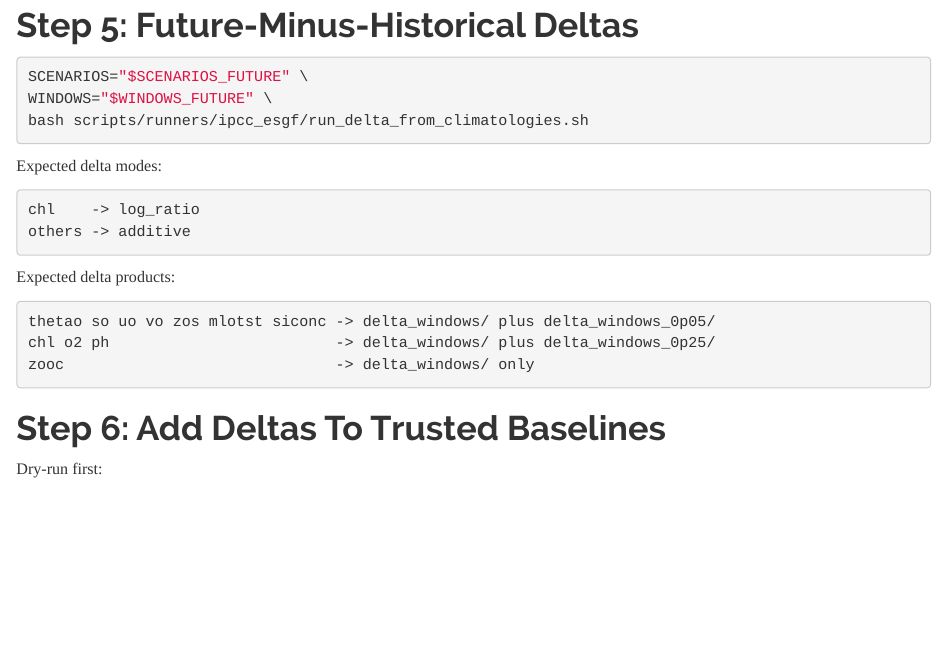
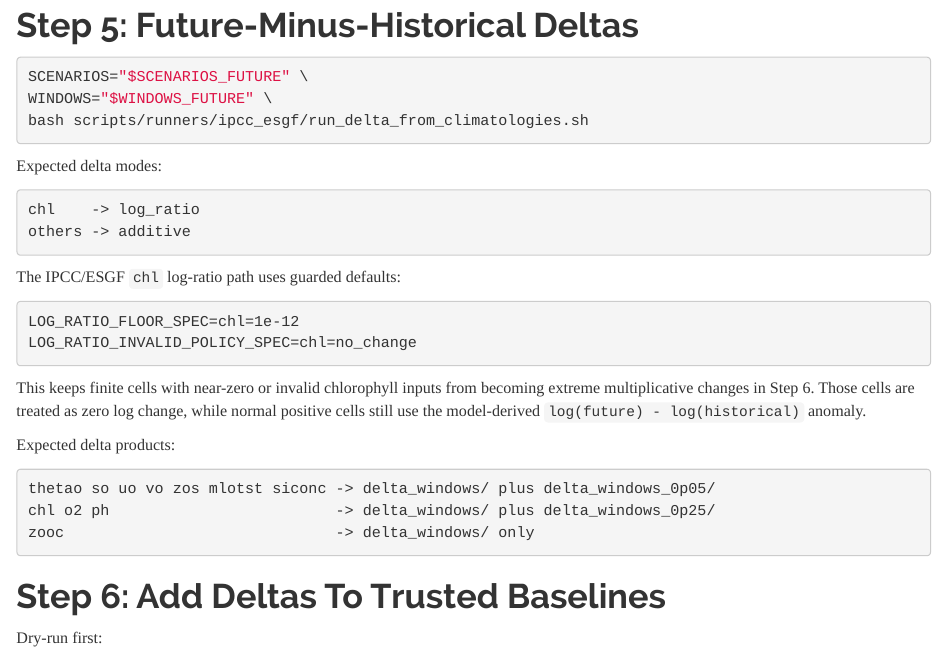
Before and after one commit to IsaakBM/cesmle-ocn-fetch, an R Markdown document (docs/cnrm_esm2_1_full_pipeline_runbook.Rmd): the page in a window 1100 px wide, from 3480 px down. Rendered offline with R 4.5, knitr and Pandoc, with nearby package versions.

Commit message:
Add log-ratio floor and invalid-cell policy for chl
Introduces LOG_RATIO_FLOOR and LOG_RATIO_INVALID_POLICY options to the delta_from_climatologies script to guard against extreme exp(delta) values from near-zero chlorophyll inputs. The runner defaults chl to a 1e-12 floor with no_change policy for finite invalid/floored cells. Updates README and runbook with relevant documentation.

````diff
--- a/docs/cnrm_esm2_1_full_pipeline_runbook.Rmd
+++ b/docs/cnrm_esm2_1_full_pipeline_runbook.Rmd
@@ -192,6 +192,18 @@ chl    -> log_ratio
 others -> additive
 ```
 
+The IPCC/ESGF `chl` log-ratio path uses guarded defaults:
+
+```text
+LOG_RATIO_FLOOR_SPEC=chl=1e-12
+LOG_RATIO_INVALID_POLICY_SPEC=chl=no_change
+```
+
+This keeps finite cells with near-zero or invalid chlorophyll inputs from
+becoming extreme multiplicative changes in Step 6. Those cells are treated as
+zero log change, while normal positive cells still use the model-derived
+`log(future) - log(historical)` anomaly.
+
 Expected delta products:
 
 ```text
````
Also changed, not shown: README.md, 2 other files.
